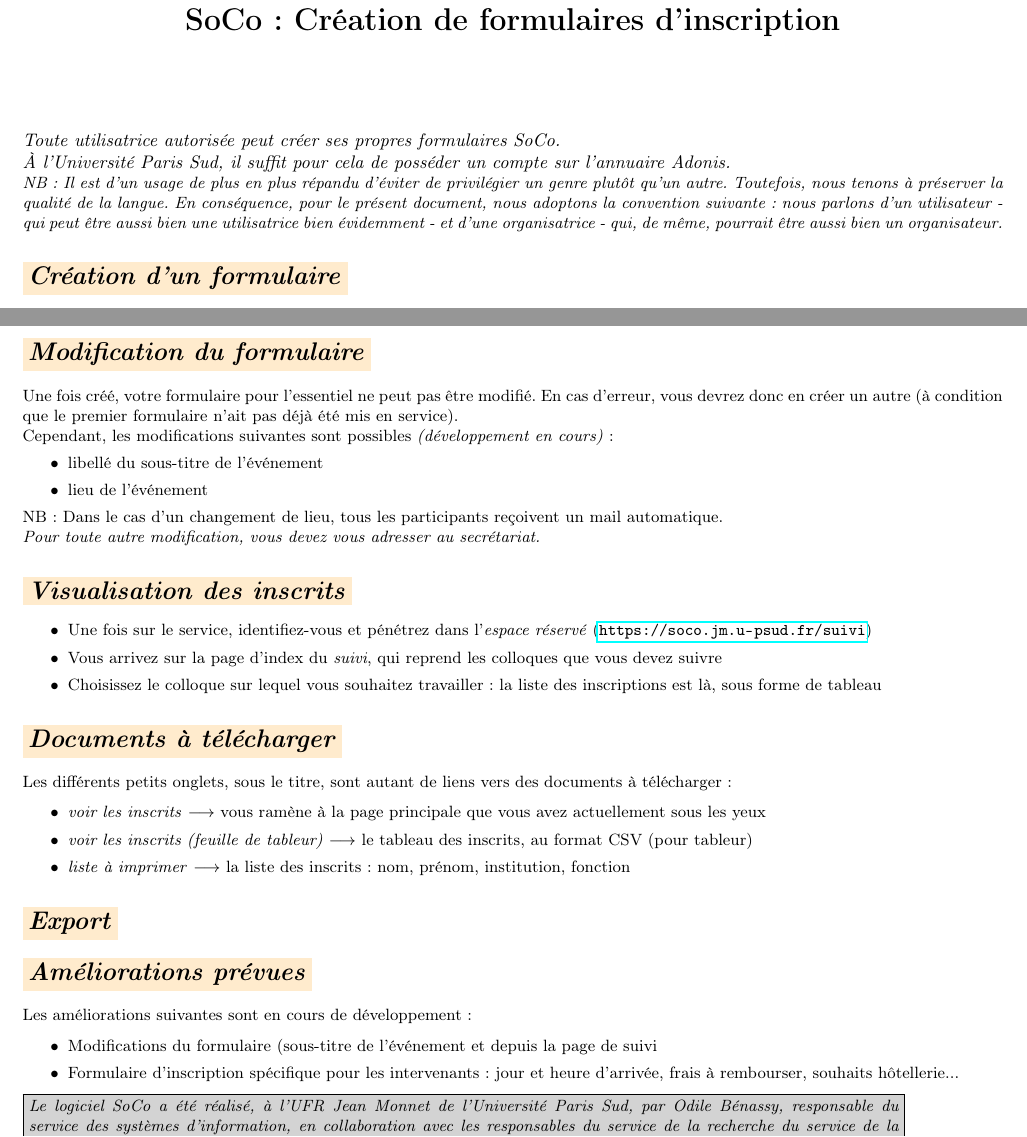
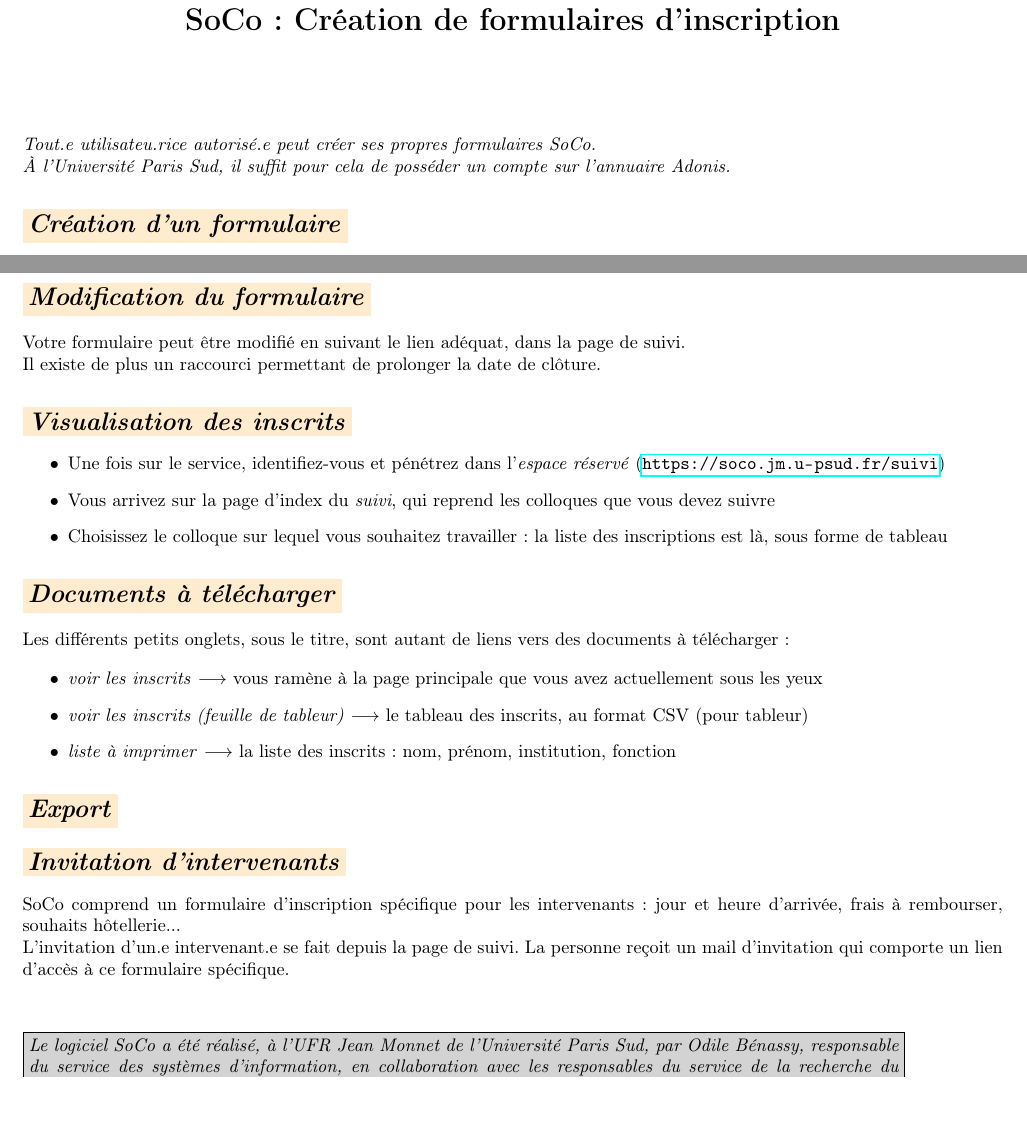
Before and after one commit to UPsudJM/SoCo, a LaTeX document (documentation/soco-creation-formulaire.tex): two parts of pages 1 and 2 of 2, joined at a grey line, cut so that both start at the same text, the shorter picture padded with empty space. Compiled offline with pdfLaTeX.

Commit message:
Petite mise à jour de la documentation.

```diff
--- a/documentation/soco-creation-formulaire.tex
+++ b/documentation/soco-creation-formulaire.tex
@@ -33,11 +33,11 @@
 
 \maketitle
 
-\emph{Toute utilisatrice autorisée peut créer ses propres formulaires SoCo.}
+\emph{Tout.e utilisateu.rice autorisé.e peut créer ses propres formulaires SoCo.}
 
 \emph{À l'Université Paris Sud, il suffit pour cela de posséder un compte sur l'annuaire Adonis.}
 
-\small{\emph{NB: Il est d'un usage de plus en plus répandu d'éviter de privilégier un genre plutôt qu'un autre. Toutefois, nous tenons à préserver la qualité de la langue. En conséquence, pour le présent document, nous adoptons la convention suivante : nous parlons d'un utilisateur - qui peut être aussi bien une utilisatrice bien évidemment - et d'une organisatrice - qui, de même, pourrait être aussi bien un organisateur.}}
+%\small{\emph{NB: Il est d'un usage de plus en plus répandu d'éviter de privilégier un genre plutôt qu'un autre. Toutefois, nous tenons à préserver la qualité de la langue. En conséquence, pour le présent document, nous adoptons la convention suivante : nous parlons d'un utilisateur - qui peut être aussi bien une utilisatrice bien évidemment - et d'une organisatrice - qui, de même, pourrait être aussi bien un organisateur.}}
 
 \section*{\rosepale{\emph{Création d'un formulaire}}}
 
@@ -62,22 +62,14 @@
 
 Ces questions sont alors affichées sur le formulaire, en bas, à la suite des champs précédents.
 
-\newpage
+%\newpage
 \section*{\rosepale{\emph{Modification du formulaire}}}
 
-Une fois créé, votre formulaire pour l'essentiel ne peut pas être modifié. En
-cas d'erreur, vous devrez donc en créer un autre (à condition que le premier
-formulaire n'ait pas déjà été mis en service).
+Votre formulaire peut être modifié en suivant le lien adéquat, dans la page de suivi.
 
-Cependant, les modifications suivantes sont possibles \emph{(développement en cours)} :
-\begin{itemize}
-  \item libellé du sous-titre de l'événement
-  \item lieu de l'événement
-\end{itemize}
+Il existe de plus un raccourci permettant de prolonger la date de clôture.
 
-NB : Dans le cas d'un changement de lieu, tous les participants reçoivent un mail automatique.
-
-\emph{Pour toute autre modification, vous devez vous adresser au secrétariat.}
+%NB : Dans le cas d'un changement de lieu, tous les participants reçoivent un mail automatique.
 
 \section*{\rosepale{\emph{Visualisation des inscrits}}}
 
@@ -105,16 +97,13 @@
 
 \section*{\rosepale{\emph{Export}}}
 
-\section*{\rosepale{\emph{Améliorations prévues}}}
+\section*{\rosepale{\emph{Invitation d'intervenants}}}
 
-Les améliorations suivantes sont en cours de développement :
+SoCo comprend un formulaire d'inscription spécifique pour les intervenants : jour et heure d'arrivée, frais à rembourser, souhaits hôtellerie...
 
-\begin{itemize}
-  \item Modifications du formulaire (sous-titre de l'événement et depuis la page de suivi
-\item Formulaire d'inscription spécifique pour les intervenants : jour et heure d'arrivée, frais à rembourser, souhaits hôtellerie...
+L'invitation d'un.e intervenant.e se fait depuis la page de suivi. La personne reçoit un mail d'invitation qui comporte un lien d'accès à ce formulaire spécifique.
 
-\end{itemize}
-
+\vspace{1cm}
 \fcolorbox{Black}{LightGray}{%
   \minipage[t]{\dimexpr0.9\linewidth-2\fboxsep-2\fboxrule\relax}
   \emph{Le logiciel SoCo a été réalisé, à l'UFR Jean Monnet de l'Université Paris Sud, par Odile Bénassy, responsable du service des systèmes d'information, en collaboration avec les responsables du service de la recherche du service de la communication. Ce logiciel prend la suite d'un autre, réalisé en 2007 par la même personne.}
```
Also changed, not shown: documentation/soco-formulaire-inscription.tex (+10 -9 lines), documentation/soco-suivi.tex (+20 -12 lines).
